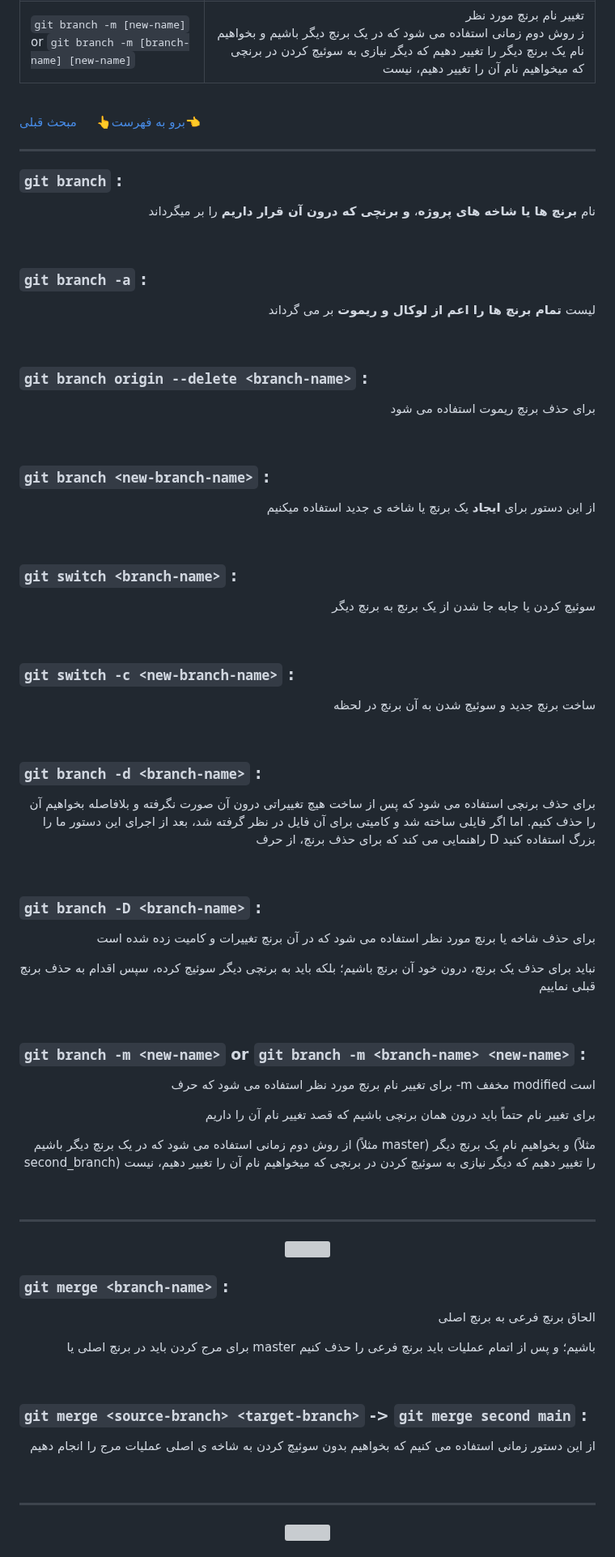
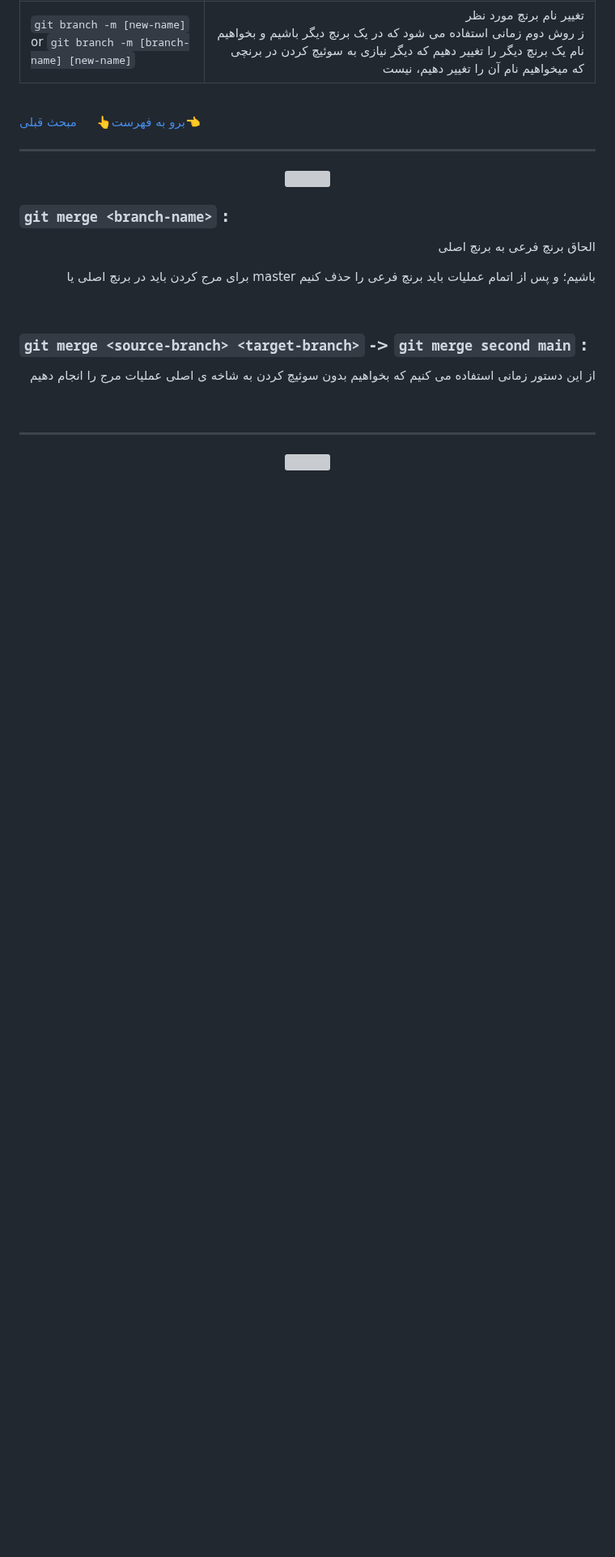
Before and after one commit to ahmad-mirzaei/git-commands-and-description, a Markdown page: READMEir.md, the part around the change. Shown at 81% size. GitHub-like rendering; blank space fills up the shorter version; grey boxes are pictures that could not be loaded.

```diff
--- a/READMEir.md
+++ b/READMEir.md
@@ -222,49 +222,6 @@ _دستورات [گیت](https://git-scm.com/doc) به همراه توضیحات
 
 ---
 
-
-### `git branch` :
-<p align="right">نام <b>برنچ ها یا شاخه های پروژه</b>، <b>و برنچی که درون آن قرار داریم</b> را بر میگرداند</p>
-<br>
-
-### `git branch -a` :
-<p align="right">لیست <b>تمام برنچ ها را اعم از لوکال و ریموت</b> بر می گرداند</p>
-<br>
-
-### `git branch origin --delete <branch-name>` :
-<p align="right">برای حذف برنچ ریموت استفاده می شود</p>
-<br>
-
-### `git branch <new-branch-name>` :
-<p align="right">از این دستور برای <b>ایجاد</b> یک برنچ یا شاخه ی جدید استفاده میکنیم</p>
-<br>
-
-### `git switch <branch-name>` :
-<p align="right">سوئیچ کردن یا جابه جا شدن از یک برنچ به برنچ دیگر</p>
-<br>
-
-### `git switch -c <new-branch-name>` :
-<p align="right">ساخت برنچ جدید و سوئیچ شدن به آن برنچ در لحظه</p>
-<br>
-
-### `git branch -d <branch-name>` :
-<p align="right">برای حذف برنچی استفاده می شود که پس از ساخت هیچ تغییراتی درون آن صورت نگرفته و بلافاصله بخواهیم آن را حذف کنیم. اما اگر فایلی ساخته شد و کامیتی برای آن فایل در نظر گرفته شد، بعد از اجرای این دستور ما را راهنمایی می کند که برای حذف برنچ، از حرف D بزرگ استفاده کنید </p>
-<br>
-
-### `git branch -D <branch-name>` :
-<p align="right">برای حذف شاخه یا برنچ مورد نظر استفاده می شود که در آن برنچ تغییرات و کامیت زده شده است</p>
-<p align="right">نباید برای حذف  یک برنچ، درون خود آن برنچ باشیم؛ بلکه باید به برنچی دیگر سوئیچ کرده، سپس اقدام به حذف برنچ قبلی نماییم</p>
-<br>
-
-### `git branch -m <new-name>` or `git branch -m <branch-name> <new-name>` :
-<p align="right">برای تغییر نام برنچ مورد نظر استفاده می شود که حرف -m  مخفف modified است</p>
-<p align="right">برای تغییر نام حتماً باید درون همان برنچی باشیم که قصد تغییر نام آن را داریم</p>
-<p align="right">از روش دوم زمانی استفاده می شود که در یک برنچ دیگر باشیم (مثلاً master) و بخواهیم نام یک برنچ دیگر (مثلاً second_branch) را تغییر دهیم که دیگر نیازی به سوئیچ کردن در برنچی که میخواهیم نام آن را تغییر دهیم، نیست</p>
-<br>
-<hr>
-
-<!-- ---------------------------------------------------------------------------------------------------------- -->
-
 <div align="center">
   <img src="https://github.com/ahmad-mirzaei/git-commands-and-explanations/blob/6e23a417bd29442ee7d4e34cb5d9894b891adbf3/images/git-merge.png">
 </div>
```
